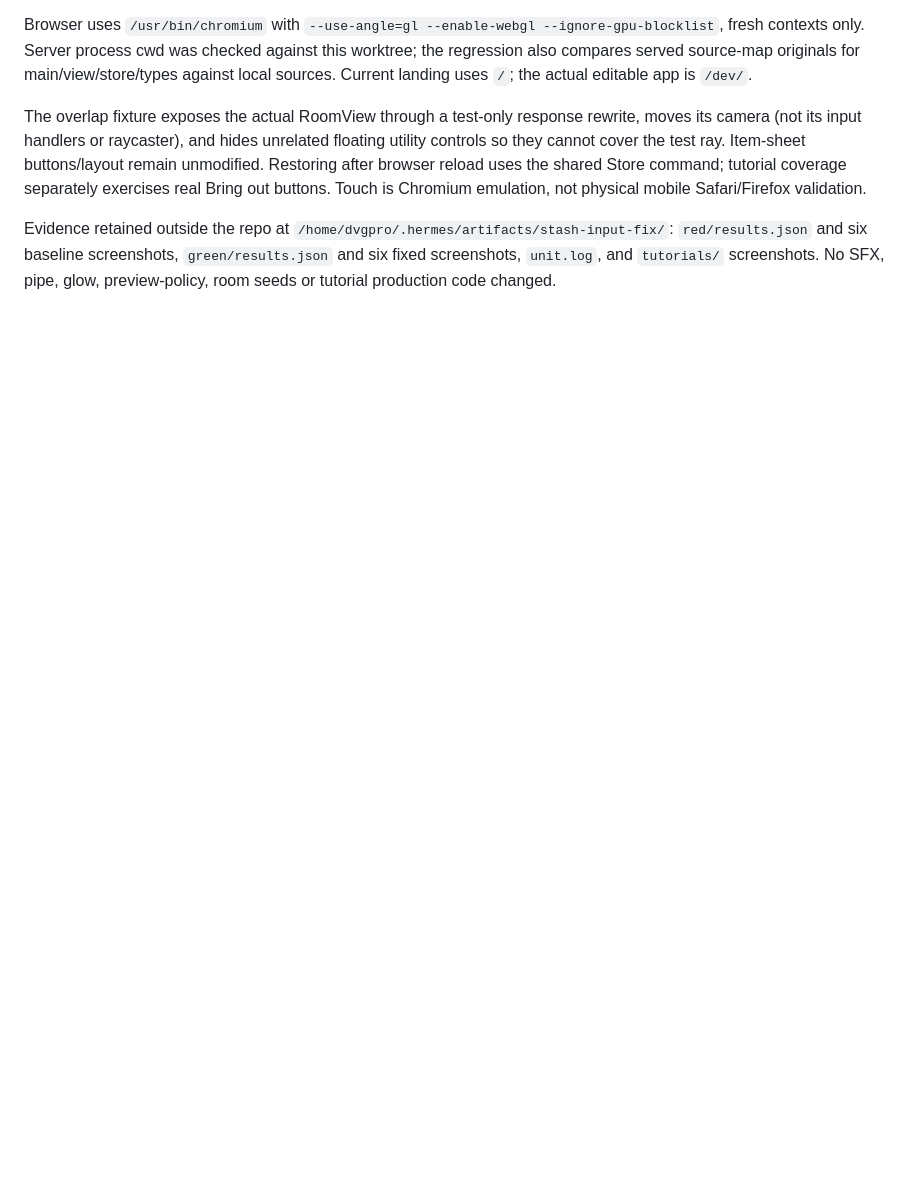
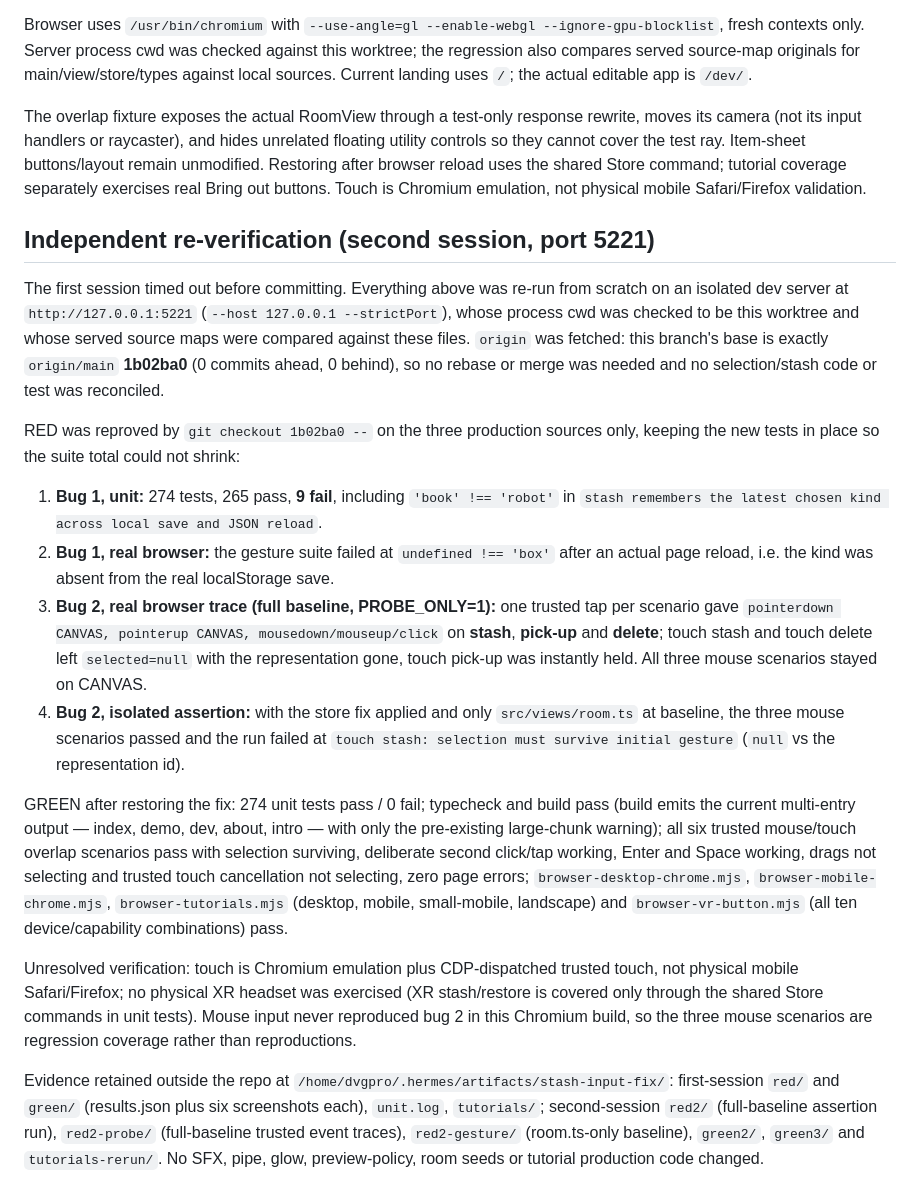
Before and after one commit to Misc-Palace-XR-Hack-2026/misc.-manor-dev-sandbox, a Markdown page: dev-sandbox/docs/stash-input-verification.md, the part around the change. Rendered like a GitHub page; blank space fills up the shorter version.

Commit message:
docs: record independent RED/GREEN re-verification on an isolated port
Re-ran origin fetch (branch base is exactly origin/main 1b02ba0, no rebase
needed), both baseline RED reproductions and the full GREEN suite on a fresh
dev server at 127.0.0.1:5221 whose cwd and served sources were verified
against this worktree.

```diff
--- a/dev-sandbox/docs/stash-input-verification.md
+++ b/dev-sandbox/docs/stash-input-verification.md
@@ -50,4 +50,40 @@ Browser uses `/usr/bin/chromium` with `--use-angle=gl --enable-webgl --ignore-gp
 
 The overlap fixture exposes the actual RoomView through a test-only response rewrite, moves its camera (not its input handlers or raycaster), and hides unrelated floating utility controls so they cannot cover the test ray. Item-sheet buttons/layout remain unmodified. Restoring after browser reload uses the shared Store command; tutorial coverage separately exercises real Bring out buttons. Touch is Chromium emulation, not physical mobile Safari/Firefox validation.
 
-Evidence retained outside the repo at `/home/dvgpro/.hermes/artifacts/stash-input-fix/`: `red/results.json` and six baseline screenshots, `green/results.json` and six fixed screenshots, `unit.log`, and `tutorials/` screenshots. No SFX, pipe, glow, preview-policy, room seeds or tutorial production code changed.
+## Independent re-verification (second session, port 5221)
+
+The first session timed out before committing. Everything above was re-run from scratch on an
+isolated dev server at `http://127.0.0.1:5221` (`--host 127.0.0.1 --strictPort`), whose process cwd
+was checked to be this worktree and whose served source maps were compared against these files.
+`origin` was fetched: this branch's base is exactly `origin/main` **1b02ba0** (0 commits ahead,
+0 behind), so no rebase or merge was needed and no selection/stash code or test was reconciled.
+
+RED was reproved by `git checkout 1b02ba0 --` on the three production sources only, keeping the new
+tests in place so the suite total could not shrink:
+
+1. **Bug 1, unit:** 274 tests, 265 pass, **9 fail**, including `'book' !== 'robot'` in
+   `stash remembers the latest chosen kind across local save and JSON reload`.
+2. **Bug 1, real browser:** the gesture suite failed at `undefined !== 'box'` after an actual page
+   reload, i.e. the kind was absent from the real localStorage save.
+3. **Bug 2, real browser trace (full baseline, PROBE_ONLY=1):** one trusted tap per scenario gave
+   `pointerdown CANVAS, pointerup CANVAS, mousedown/mouseup/click` on **stash**, **pick-up** and
+   **delete**; touch stash and touch delete left `selected=null` with the representation gone, touch
+   pick-up was instantly held. All three mouse scenarios stayed on CANVAS.
+4. **Bug 2, isolated assertion:** with the store fix applied and only `src/views/room.ts` at
+   baseline, the three mouse scenarios passed and the run failed at
+   `touch stash: selection must survive initial gesture` (`null` vs the representation id).
+
+GREEN after restoring the fix: 274 unit tests pass / 0 fail; typecheck and build pass (build emits
+the current multi-entry output — index, demo, dev, about, intro — with only the pre-existing
+large-chunk warning); all six trusted mouse/touch overlap scenarios pass with selection surviving,
+deliberate second click/tap working, Enter and Space working, drags not selecting and trusted touch
+cancellation not selecting, zero page errors; `browser-desktop-chrome.mjs`,
+`browser-mobile-chrome.mjs`, `browser-tutorials.mjs` (desktop, mobile, small-mobile, landscape) and
+`browser-vr-button.mjs` (all ten device/capability combinations) pass.
+
+Unresolved verification: touch is Chromium emulation plus CDP-dispatched trusted touch, not physical
+mobile Safari/Firefox; no physical XR headset was exercised (XR stash/restore is covered only
+through the shared Store commands in unit tests). Mouse input never reproduced bug 2 in this
+Chromium build, so the three mouse scenarios are regression coverage rather than reproductions.
+
+Evidence retained outside the repo at `/home/dvgpro/.hermes/artifacts/stash-input-fix/`: first-session `red/` and `green/` (results.json plus six screenshots each), `unit.log`, `tutorials/`; second-session `red2/` (full-baseline assertion run), `red2-probe/` (full-baseline trusted event traces), `red2-gesture/` (room.ts-only baseline), `green2/`, `green3/` and `tutorials-rerun/`. No SFX, pipe, glow, preview-policy, room seeds or tutorial production code changed.
```
